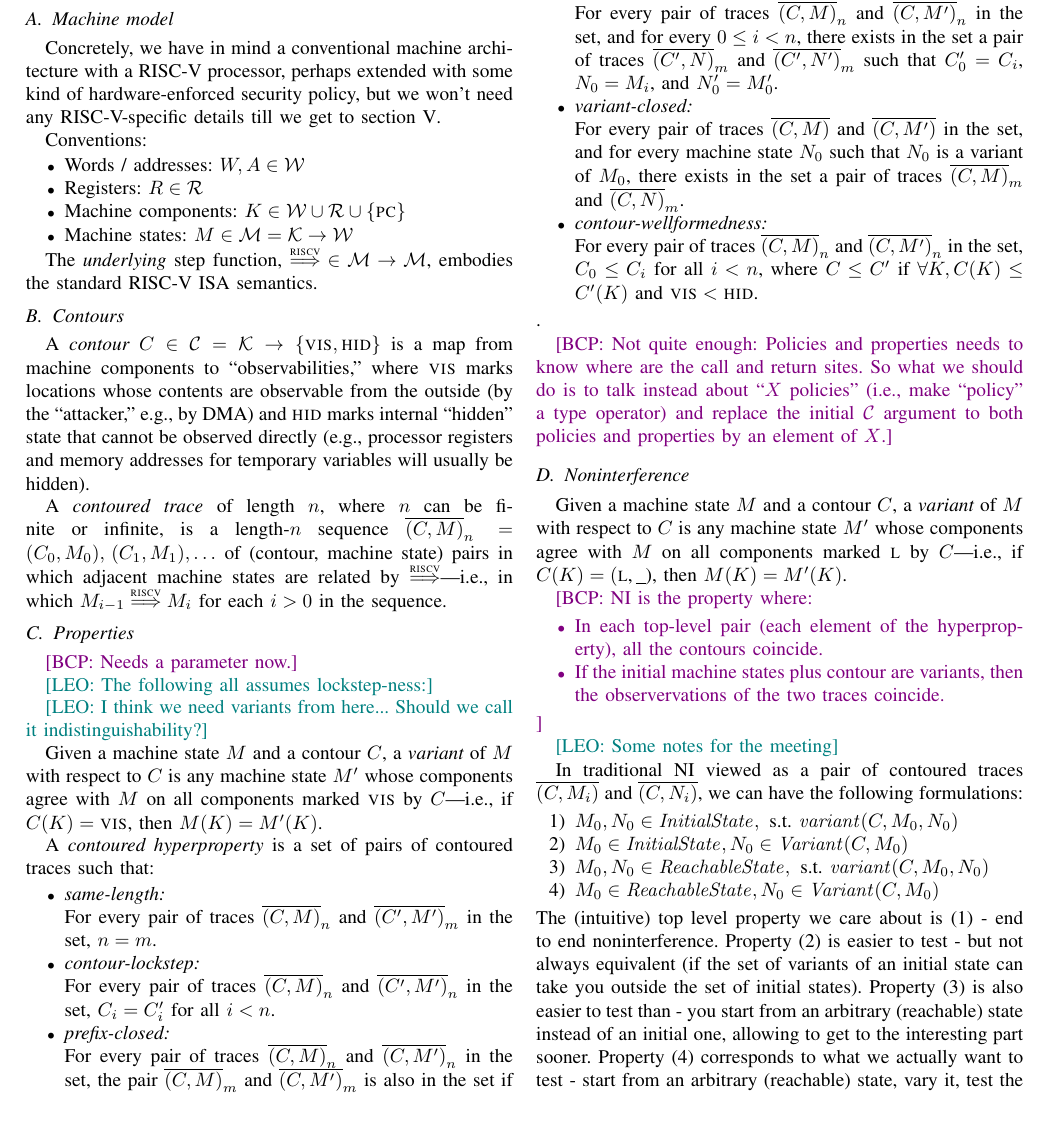
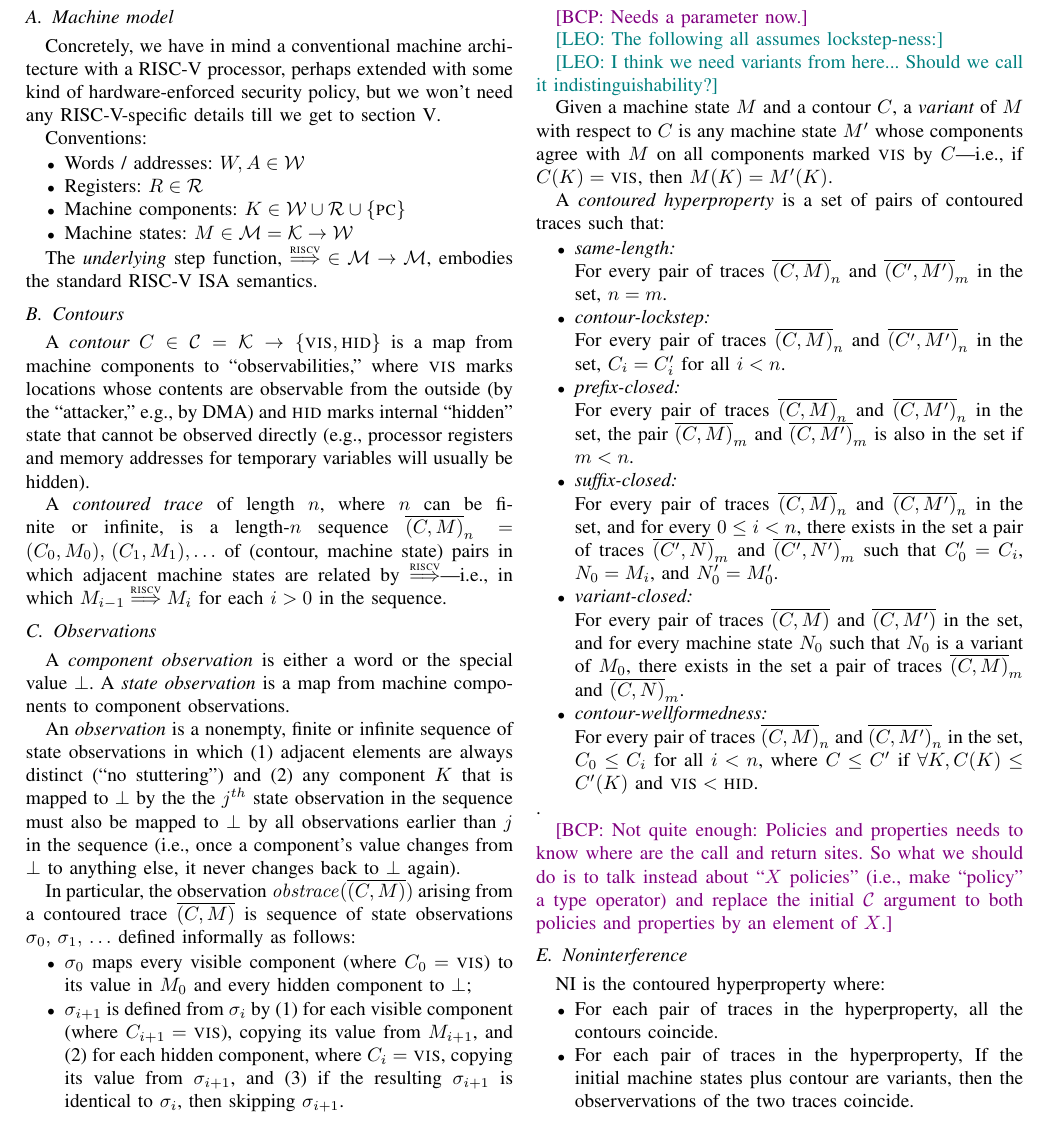
Before and after one commit to bcpierce00/interfering, a LaTeX paper (main.tex): part of page 1 of 4, cut so that both start at the same text. Compiled offline with pdfLaTeX; a missing font is replaced by an installed copy or a similar font; a LaTeX package or settings file that is missing is left out.

Commit message:
What was wrong with obstraces?

```diff
--- a/main.tex
+++ b/main.tex
@@ -126,37 +126,37 @@ machine state) pairs in which adjacent machine states are related by
 $\stepstounderfull$---i.e., in which $\mach_{i-1} \stepstounderfull
 \mach_i$ for each $i > 0$ in the sequence.
 
-%
-%\subsection{Observations}
-%
-%A {\em component observation} is either a word or the special value $\bot$.
-%A {\em state observation} is a map from machine components to component
-%observations.
-%
-%An {\em observation} is a nonempty, finite or infinite sequence of state
-%observations in which (1) adjacent elements are always distinct (``no
-%stuttering'') and (2) any component $\component$ that is mapped to $\bot$ by
-%the the $j^{th}$ state observation in the sequence must also be mapped to
-%$\bot$ by all observations earlier than $j$ in the sequence (i.e., once a
-%component's value changes from $\bot$ to anything else, it never changes
-%back to $\bot$ again).
-%
-%In particular, the observation $\obstrace(\seq{(\contour,\mach)})$ arising
-%from a contoured trace $\seq{(\contour,\mach)}$ is sequence of state
-%observations $\stateobs_0,\, \stateobs_1,\, \ldots$ defined informally as
-%follows:
-%\begin{itemize}
-%\item $\stateobs_0$ maps every visible component (where $\contour_0 = \VIS$)
-%to its value in $\mach_0$ and every hidden
-%component to $\bot$;
-%\item $\stateobs_{i+1}$ is defined from $\stateobs_{i}$ by (1) for each
-%visible component (where $\contour_{i+1} = \VIS$), copying its
-%value from $\mach_{i+1}$, and (2) for each
-%hidden component, where $\contour_i = \VIS$, copying its
-%value from $\stateobs_{i+1}$, and (3) if the resulting $\stateobs_{i+1}$ is
-%identical to $\stateobs_{i}$, then skipping $\stateobs_{i+1}$.
-%\iftext\bcp{Too informal!!}\fi
-%\end{itemize}
+
+\subsection{Observations}
+
+A {\em component observation} is either a word or the special value $\bot$.
+A {\em state observation} is a map from machine components to component
+observations.
+
+An {\em observation} is a nonempty, finite or infinite sequence of state
+observations in which (1) adjacent elements are always distinct (``no
+stuttering'') and (2) any component $\component$ that is mapped to $\bot$ by
+the the $j^{th}$ state observation in the sequence must also be mapped to
+$\bot$ by all observations earlier than $j$ in the sequence (i.e., once a
+component's value changes from $\bot$ to anything else, it never changes
+back to $\bot$ again).
+
+In particular, the observation $\obstrace(\seq{(\contour,\mach)})$ arising
+from a contoured trace $\seq{(\contour,\mach)}$ is sequence of state
+observations $\stateobs_0,\, \stateobs_1,\, \ldots$ defined informally as
+follows:
+\begin{itemize}
+\item $\stateobs_0$ maps every visible component (where $\contour_0 = \VIS$)
+to its value in $\mach_0$ and every hidden
+component to $\bot$;
+\item $\stateobs_{i+1}$ is defined from $\stateobs_{i}$ by (1) for each
+visible component (where $\contour_{i+1} = \VIS$), copying its
+value from $\mach_{i+1}$, and (2) for each
+hidden component, where $\contour_i = \VIS$, copying its
+value from $\stateobs_{i+1}$, and (3) if the resulting $\stateobs_{i+1}$ is
+identical to $\stateobs_{i}$, then skipping $\stateobs_{i+1}$.
+\iftext\bcp{Too informal!!}\fi
+\end{itemize}
 
 % For each component $\component$,
 % %
@@ -286,47 +286,48 @@ traces such that:
   $\CONTOURS$ argument to both policies and properties by an element of
   $X$.}
 
-
-
-
 \subsection{Noninterference}
 
-Given a machine state $\mach$ and a contour $\contour$, a {\em variant} of
-$\mach$ with respect to $\contour$ is any machine state $\mach'$ whose
-components agree with $\mach$ on all components marked $\LOW$ by
-$\contour$---i.e., if $\contour(\component) = (\LOW$,\,\underscore), then
-$\mach(\component) = \mach'(\component)$.
+NI is the contoured hyperproperty where:
+\begin{itemize}
+\item For each pair of traces in the hyperproperty, all the contours
+  coincide.
+\item For each pair of traces in the hyperproperty, If the initial
+  machine states plus contour are variants, then the observervations
+  of the two traces coincide.
+\end{itemize}
 
-\bcp{NI is the property where:
-  \begin{itemize}
-  \item In each top-level pair (each element of the hyperproperty), all the
-  contours coincide.
-  \item If the initial machine states plus contour are variants, then the
-  observervations of the two traces coincide.
-  \end{itemize}
-}
-
-\leo{Some notes for the meeting}
-
-In traditional NI viewed as a pair of contoured traces $\overline{(C, M_i)}$ and
-$\overline{(C, N_i)}$, we can have the following formulations:
-\begin{enumerate}
-\item $M_0, N_0 \in \mathit{Initial State}, ~\text{s.t.} ~\mathit{variant}(C, M_0, N_0)$
-\item $M_0 \in \mathit{Initial State}, N_0 \in \mathit{Variant}(C, M_0)$
-\item $M_0, N_0 \in \mathit{Reachable State}, ~\text{s.t.} ~\mathit{variant}(C, M_0, N_0)$
-\item $M_0 \in \mathit{Reachable State}, N_0 \in \mathit{Variant}(C, M_0)$
-\end{enumerate}
 %
-The (intuitive) top level property we care about is (1) - end to end
-noninterference.
+% \leo{Some notes for the meeting}
 %
-Property (2) is easier to test - but not always equivalent (if the set
-of variants of an initial state can take you outside the set of
-initial states).
+% In traditional NI viewed as a pair of contoured traces $\overline{(C, M_i)}$ and
+% $\overline{(C, N_i)}$, we can have the following formulations:
+% \begin{enumerate}
+% \item $M_0, N_0 \in \mathit{Initial State}, ~\text{s.t.} ~\mathit{variant}(C, M_0, N_0)$
+% \item $M_0 \in \mathit{Initial State}, N_0 \in \mathit{Variant}(C, M_0)$
+% \item $M_0, N_0 \in \mathit{Reachable State}, ~\text{s.t.} ~\mathit{variant}(C, M_0, N_0)$
+% \item $M_0 \in \mathit{Reachable State}, N_0 \in \mathit{Variant}(C, M_0)$
+% \end{enumerate}
+% %
+% The (intuitive) top level property we care about is (1) - end to end
+% noninterference.
+% %
+% Property (2) is easier to test - but not always equivalent (if the set
+% of variants of an initial state can take you outside the set of
+% initial states).
+% %
+% Property (3) is also easier to test than - you start from an arbitrary
+% (reachable) state instead of an initial one, allowing to get to the
+% interesting part sooner.
+% %
+% Property (4) corresponds to what we actually want to test - start from
+% an arbitrary (reachable) state, vary it, test the trace.
 %
-Property (3) is also easier to test than - you start from an arbitrary
-(reachable) state instead of an initial one, allowing to get to the
-interesting part sooner.
+% As far as facilitating testing goes, the assumption of SSNI is that
+% you don't need to test full traces - you can test all traces of length
+% 1 and that somehow gives you confidence for the full property.
+% %
+% More importantly, note that going from (1,2) to (3,4) doesn't really
+% change the property itself {\em as long as the contour stays identical
+%   throughout the execution}.
 %
-Property (4) corresponds to what we actually want to test - start from
-an arbitrary (reachable) state, vary it, test the trace.
```
Also changed, not shown: main.tex (45 more changed lines).
